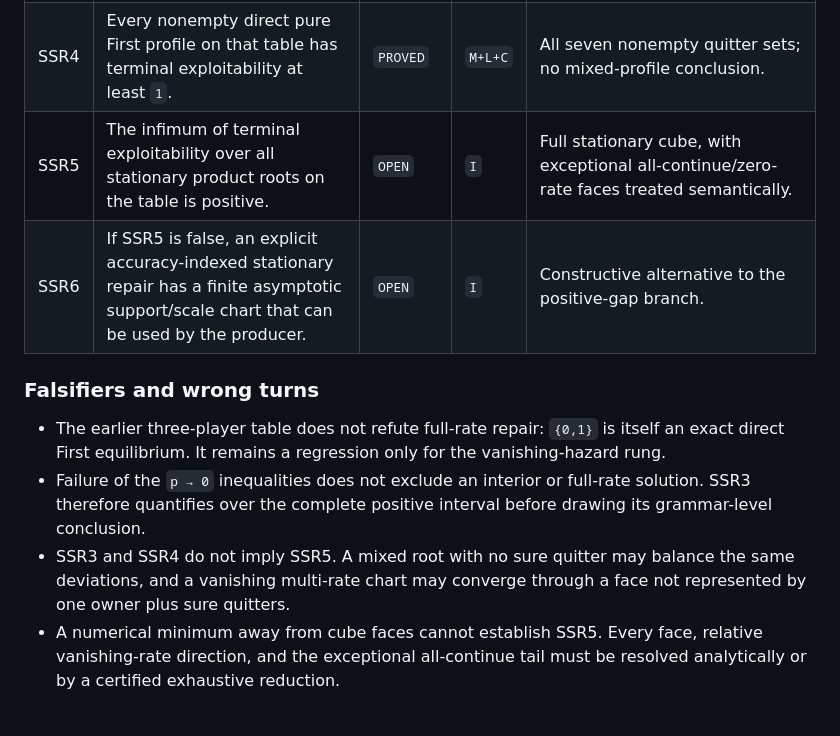
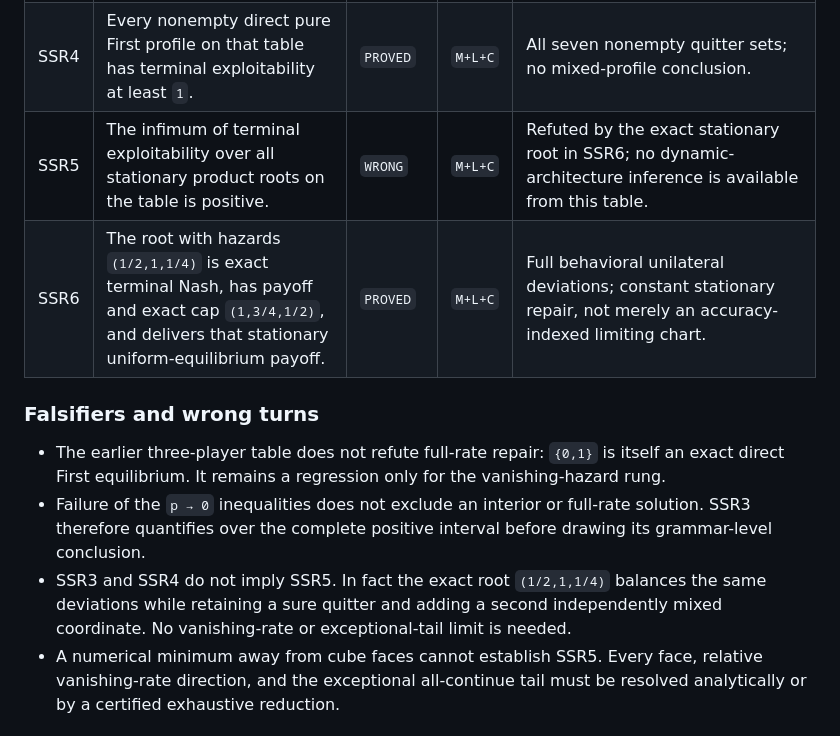
Before and after one commit to elazarg/GameTheory, a Markdown page: ideas/StaticStationaryRepairBoundary.md, the part around one of its changes. Rendered like a GitHub page.

```diff
--- a/ideas/StaticStationaryRepairBoundary.md
+++ b/ideas/StaticStationaryRepairBoundary.md
@@ -21,8 +21,8 @@
 | SSR2 | The calibrated three-player table has an exact half-root Nash packet with value `(1,1,1/4)`, positive cutoff-one debt only for player zero, marked mass `1/4`, and marked owner advantage `3`. | `PROVED` | `M+L` | Regression input; does not optimize debt over roots. |
 | SSR3 | On that table, every positive-hazard owner-zero/sure-set root, including the empty sure set, has terminal exploitability at least `1/3`. | `PROVED` | `M+L+C` | Exact exclusion of this grammar, not arbitrary stationary roots. |
 | SSR4 | Every nonempty direct pure First profile on that table has terminal exploitability at least `1`. | `PROVED` | `M+L+C` | All seven nonempty quitter sets; no mixed-profile conclusion. |
-| SSR5 | The infimum of terminal exploitability over all stationary product roots on the table is positive. | `OPEN` | `I` | Full stationary cube, with exceptional all-continue/zero-rate faces treated semantically. |
-| SSR6 | If SSR5 is false, an explicit accuracy-indexed stationary repair has a finite asymptotic support/scale chart that can be used by the producer. | `OPEN` | `I` | Constructive alternative to the positive-gap branch. |
+| SSR5 | The infimum of terminal exploitability over all stationary product roots on the table is positive. | `WRONG` | `M+L+C` | Refuted by the exact stationary root in SSR6; no dynamic-architecture inference is available from this table. |
+| SSR6 | The root with hazards `(1/2,1,1/4)` is exact terminal Nash, has payoff and exact cap `(1,3/4,1/2)`, and delivers that stationary uniform-equilibrium payoff. | `PROVED` | `M+L+C` | Full behavioral unilateral deviations; constant stationary repair, not merely an accuracy-indexed limiting chart. |
 
 ### Falsifiers and wrong turns
 
@@ -32,9 +32,10 @@
 - Failure of the `p → 0` inequalities does not exclude an interior or
   full-rate solution. SSR3 therefore quantifies over the complete positive
   interval before drawing its grammar-level conclusion.
-- SSR3 and SSR4 do not imply SSR5. A mixed root with no sure quitter may
-  balance the same deviations, and a vanishing multi-rate chart may converge
-  through a face not represented by one owner plus sure quitters.
+- SSR3 and SSR4 do not imply SSR5. In fact the exact root
+  `(1/2,1,1/4)` balances the same deviations while retaining a sure quitter
+  and adding a second independently mixed coordinate. No vanishing-rate or
+  exceptional-tail limit is needed.
 - A numerical minimum away from cube faces cannot establish SSR5. Every face,
   relative vanishing-rate direction, and the exceptional all-continue tail
   must be resolved analytically or by a certified exhaustive reduction.
```
Also changed, not shown: other parts of ideas/StaticStationaryRepairBoundary.md (+19 -18 lines).
